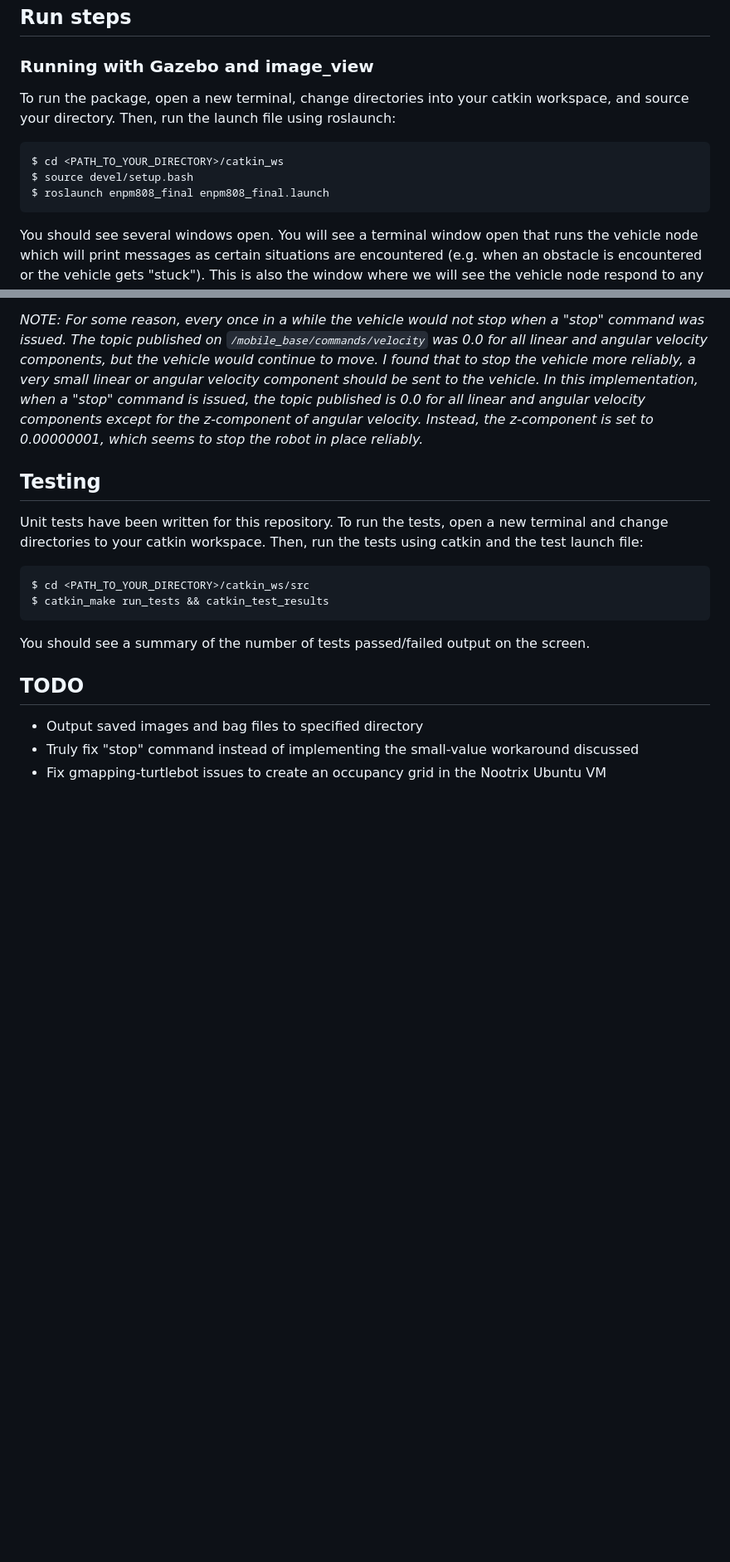
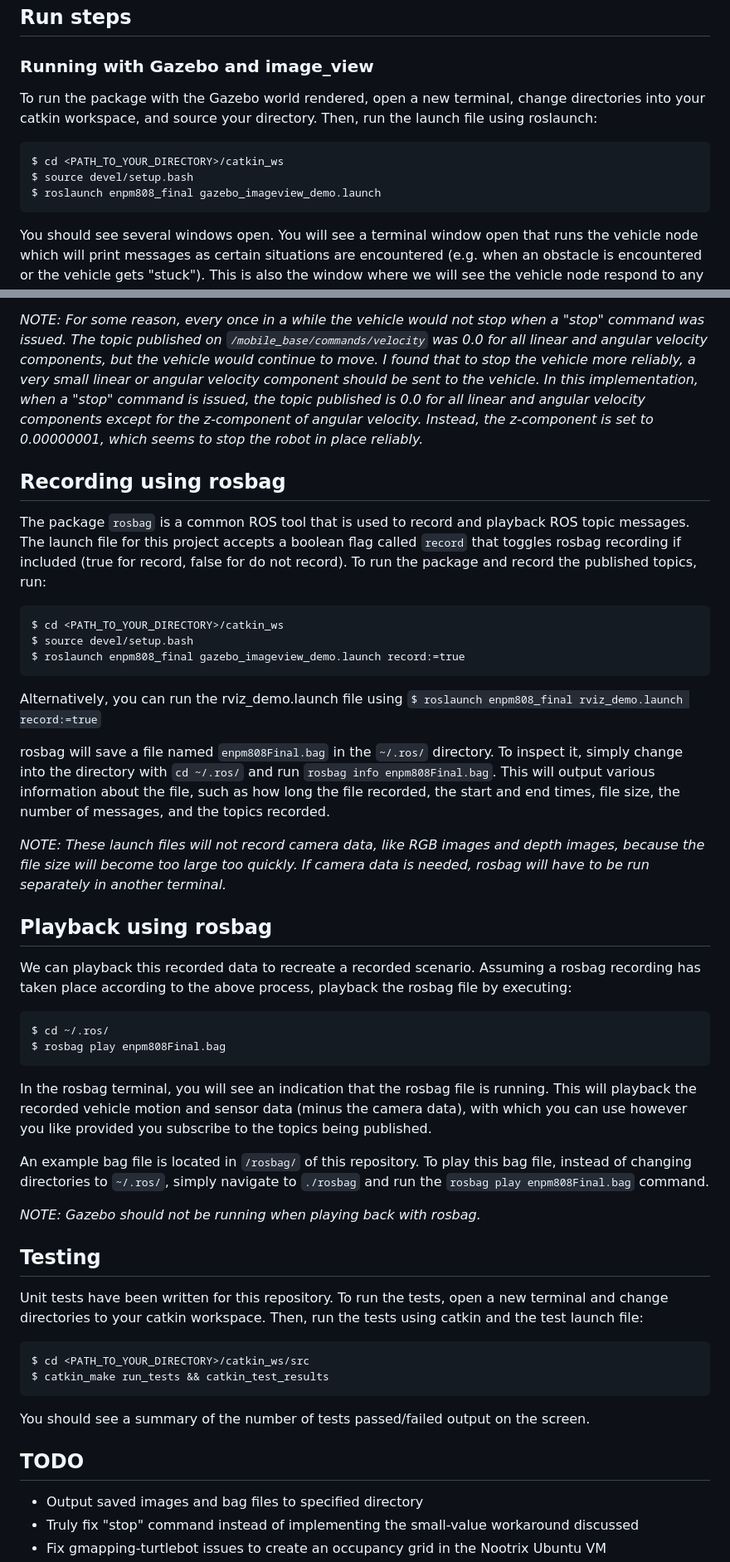
Before and after one commit to patnolan33/ENPM808_Final, a Markdown page: README.md, 2 parts joined by grey strips. Shown: that part at 83% size. Drawn GitHub-style; blank space fills up the shorter version.

Commit message:
[Task IDs: 6,9,10,13,14] Adding an RViz launch file that launches RViz and no Gazebo rendering. Also adding the relevant .rviz configuration file to default load laser scan data and display the image feed to the user. Made appropriate adjustments to the README file, and included steps for rosbag recording and playing back.

````diff
--- a/README.md
+++ b/README.md
@@ -75,11 +75,11 @@ You should now see a enpm808_final directory in `catkin_ws/build`.
 
 ## <a name="run-steps"></a> Run steps
 ### <a name="roslaunch-gazebo"></a> Running with Gazebo and image_view
-To run the package, open a new terminal, change directories into your catkin workspace, and source your directory. Then, run the launch file using roslaunch:
+To run the package with the Gazebo world rendered, open a new terminal, change directories into your catkin workspace, and source your directory. Then, run the launch file using roslaunch:
 ```
 $ cd <PATH_TO_YOUR_DIRECTORY>/catkin_ws
 $ source devel/setup.bash
-$ roslaunch enpm808_final enpm808_final.launch
+$ roslaunch enpm808_final gazebo_imageview_demo.launch
 ```
 You should see several windows open. You will see a terminal window open that runs the vehicle node which will print messages as certain situations are encountered (e.g. when an obstacle is encountered or the vehicle gets "stuck"). This is also the window where we will see the vehicle node respond to any take image service calls (see [Interacting with the vehicle](#vehicle-interaction)). Another window that will appear is the Gazebo simulator window where a simulated turtlebot vehicle will be placed within a demo world (pictured below, left). The final window that will open is an image viewer window. This window shows the current RGB camera feed from onboard the turtlebot robot. As the vehicle moves around, you can watch this window to see if there are any interesting features in the world -- if so, take an image using a ROS service call. An example of this view is shown below on the right.
 
@@ -129,6 +139,31 @@ Passing in `true` will cause the vehicle to stop in place if it is not already s
 
 *NOTE: For some reason, every once in a while the vehicle would not stop when a "stop" command was issued. The topic published on `/mobile_base/commands/velocity` was 0.0 for all linear and angular velocity components, but the vehicle would continue to move. I found that to stop the vehicle more reliably, a very small linear or angular velocity component should be sent to the vehicle. In this implementation, when a "stop" command is issued, the topic published is 0.0 for all linear and angular velocity components except for the z-component of angular velocity. Instead, the z-component is set to 0.00000001, which seems to stop the robot in place reliably.*
 
+## <a name="recording-rosbag"></a> Recording using rosbag
+The package `rosbag` is a common ROS tool that is used to record and playback ROS topic messages. The launch file for this project accepts a boolean flag called `record` that toggles rosbag recording if included (true for record, false for do not record). To run the package and record the published topics, run:
+```
+$ cd <PATH_TO_YOUR_DIRECTORY>/catkin_ws
+$ source devel/setup.bash
+$ roslaunch enpm808_final gazebo_imageview_demo.launch record:=true
+```
+Alternatively, you can run the rviz_demo.launch file using `$ roslaunch enpm808_final rviz_demo.launch record:=true`
+
+rosbag will save a file named `enpm808Final.bag` in the `~/.ros/` directory. To inspect it, simply change into the directory with `cd ~/.ros/` and run `rosbag info enpm808Final.bag`. This will output various information about the file, such as how long the file recorded, the start and end times, file size, the number of messages, and the topics recorded.
+
+*NOTE: These launch files will not record camera data, like RGB images and depth images, because the file size will become too large too quickly. If camera data is needed, rosbag will have to be run separately in another terminal.*
+
+## <a name="playback-rosbag"></a> Playback using rosbag
+We can playback this recorded data to recreate a recorded scenario. Assuming a rosbag recording has taken place according to the above process, playback the rosbag file by executing:
+```
+$ cd ~/.ros/
+$ rosbag play enpm808Final.bag
+```
+In the rosbag terminal, you will see an indication that the rosbag file is running. This will playback the recorded vehicle motion and sensor data (minus the camera data), with which you can use however you like provided you subscribe to the topics being published.
+
+An example bag file is located in `/rosbag/` of this repository. To play this bag file, instead of changing directories to `~/.ros/`, simply navigate to `./rosbag` and run the `rosbag play enpm808Final.bag` command.
+
+*NOTE: Gazebo should not be running when playing back with rosbag.*
+
 ## <a name="testing"></a> Testing
 Unit tests have been written for this repository. To run the tests, open a new terminal and change directories to your catkin workspace. Then, run the tests using catkin and the test launch file:
 ```
````
Also changed, not shown: other parts of README.md (+11 -2 lines), results/rviz_screenshot.png (added), 5 other files.
